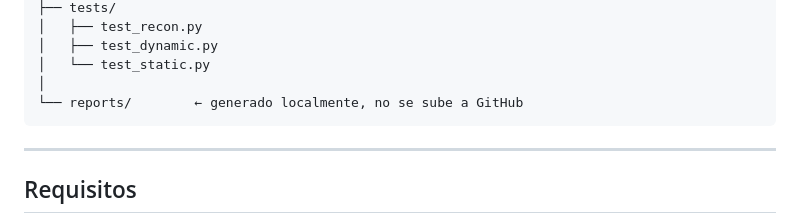
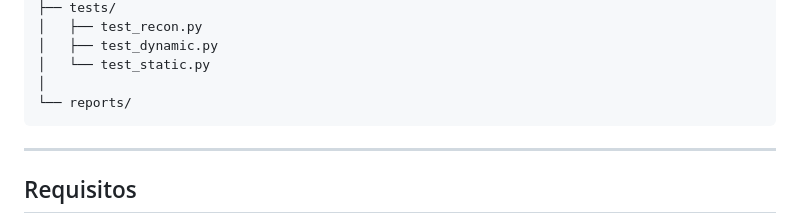
Before and after one commit to jasensioedt/LinkSight, a Markdown page: README.md, the part around the change. Drawn GitHub-style.

````diff
--- a/README.md
+++ b/README.md
@@ -106,7 +106,7 @@ weakscan/
 │   ├── test_dynamic.py
 │   └── test_static.py
 │
-└── reports/        ← generado localmente, no se sube a GitHub
+└── reports/
 ```
 
 ---
````
